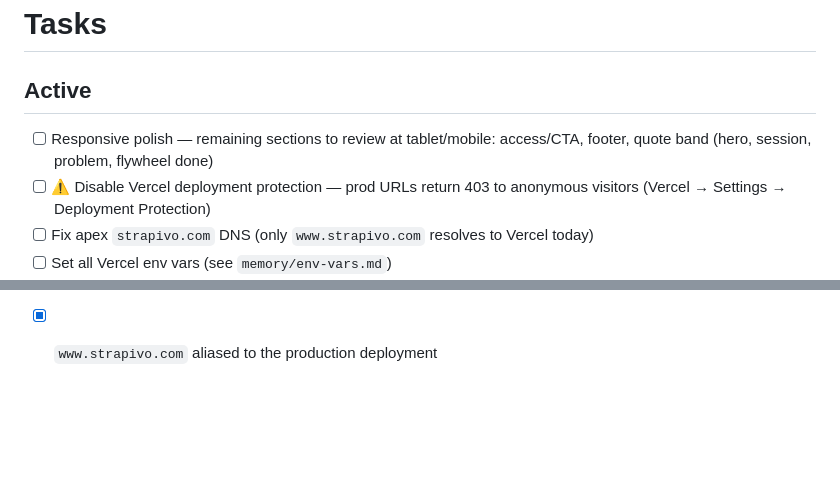
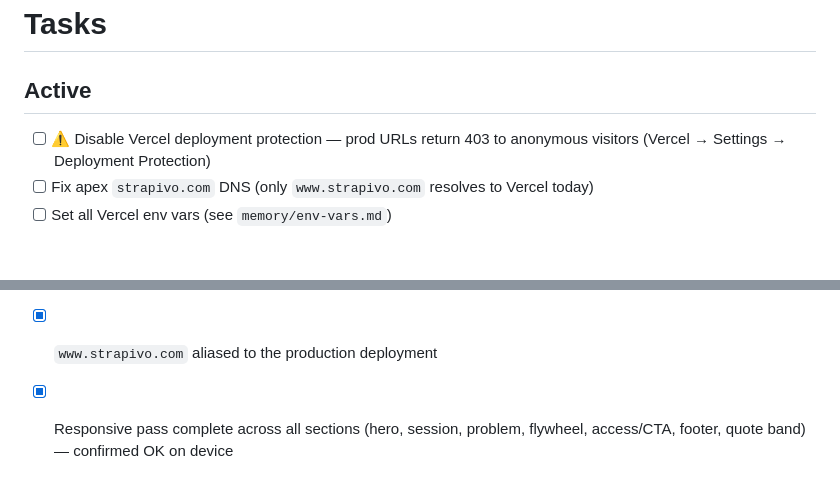
Before and after one commit to pthomas79/strapivo-website, a Markdown page: TASKS.md, 2 parts joined by grey strips. GitHub-like rendering; blank space fills up the shorter version.

Commit message:
Mark responsive pass complete
Responsiveness confirmed OK on device across all sections.

https://claude.ai/code/session_01WW95bTCpvz3oLiVdSiEniu

```diff
--- a/TASKS.md
+++ b/TASKS.md
@@ -2,7 +2,6 @@
 
 ## Active
 
-- [ ] Responsive polish — remaining sections to review at tablet/mobile: access/CTA, footer, quote band (hero, session, problem, flywheel done)
 - [ ] ⚠️ Disable Vercel deployment protection — prod URLs return 403 to anonymous visitors (Vercel → Settings → Deployment Protection)
 - [ ] Fix apex `strapivo.com` DNS (only `www.strapivo.com` resolves to Vercel today)
 - [ ] Set all Vercel env vars (see `memory/env-vars.md`)
@@ -46,3 +45,4 @@
 - [x] Flywheel responsive: mobile is now a connected vertical timeline (engine Ovatar + rail + loop cue); auto-cycling active step adds interactivity on desktop + mobile
 - [x] `VERCEL_TOKEN` set + Vercel project `strapivo-website` deployed to production via GitHub Actions (push to `main`); responsive build verified live
 - [x] `www.strapivo.com` aliased to the production deployment
+- [x] Responsive pass complete across all sections (hero, session, problem, flywheel, access/CTA, footer, quote band) — confirmed OK on device
```
